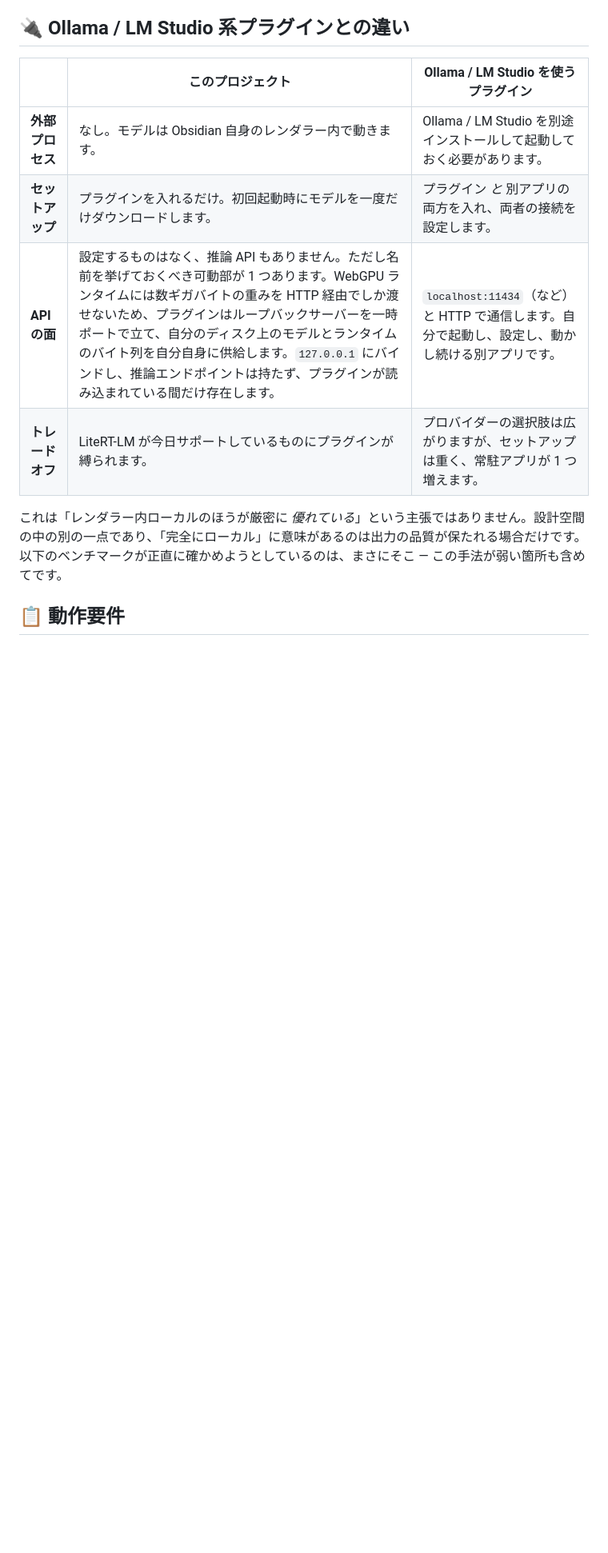
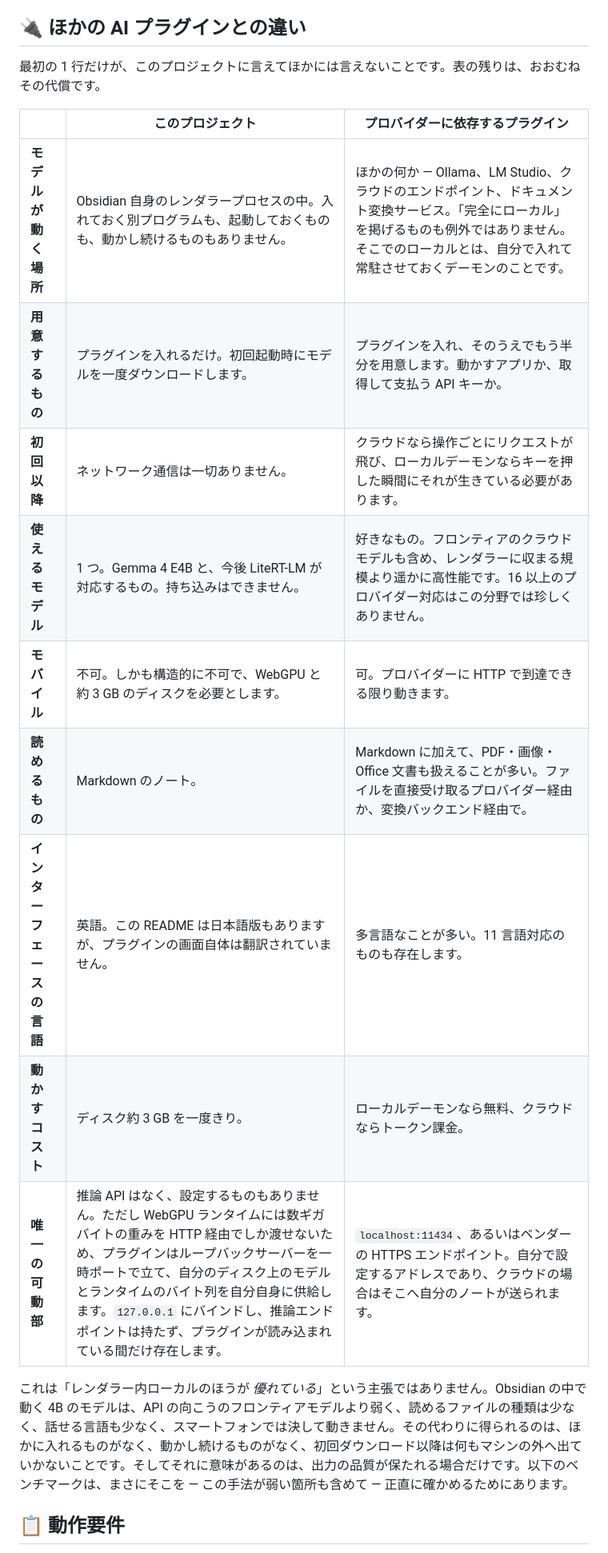
Before and after one commit to itsyuimorii/obsidian-gemma4-litert-wiki, a Markdown page: README.ja.md, the part around one of its changes. Shown at 80% size. GitHub-like rendering; blank space fills up the shorter version.

```diff
--- a/README.ja.md
+++ b/README.ja.md
@@ -105,16 +105,23 @@ Gemma 4 E4B は [LiteRT-LM](https://github.com/google-ai-edge/LiteRT-LM) と Web
 
 このプロジェクトはもっと狭い問いを立てます。**Electron と WebGPU がすでに提供しているものだけを使って、モデルをプラグインとまったく同じプロセスの中で動かせるか？** 答えは、端から端まで検証した結果（[ベンチマーク](#-ベンチマーク) 参照）、短くて範囲の明確なテキスト処理については「はい」です。それが Karpathy 流のウィキ（実体・概念の抽出、相互参照、矛盾検出）を丸ごと支えるのに十分かどうかは、このプロジェクトが検証済みの一歩ずつ、公開されたコミット履歴の中で取り組んでいる、まだ開かれた問いです。
 
-## 🔌 Ollama / LM Studio 系プラグインとの違い
+## 🔌 ほかの AI プラグインとの違い
 
-|  | このプロジェクト | Ollama / LM Studio を使うプラグイン |
+最初の 1 行だけが、このプロジェクトに言えてほかには言えないことです。表の残りは、おおむねその代償です。
+
+|  | このプロジェクト | プロバイダーに依存するプラグイン |
 |---|---|---|
-| **外部プロセス** | なし。モデルは Obsidian 自身のレンダラー内で動きます。 | Ollama / LM Studio を別途インストールして起動しておく必要があります。 |
-| **セットアップ** | プラグインを入れるだけ。初回起動時にモデルを一度だけダウンロードします。 | プラグイン *と* 別アプリの両方を入れ、両者の接続を設定します。 |
-| **API の面** | 設定するものはなく、推論 API もありません。ただし名前を挙げておくべき可動部が 1 つあります。WebGPU ランタイムには数ギガバイトの重みを HTTP 経由でしか渡せないため、プラグインはループバックサーバーを一時ポートで立て、自分のディスク上のモデルとランタイムのバイト列を自分自身に供給します。`127.0.0.1` にバインドし、推論エンドポイントは持たず、プラグインが読み込まれている間だけ存在します。 | `localhost:11434`（など）と HTTP で通信します。自分で起動し、設定し、動かし続ける別アプリです。 |
-| **トレードオフ** | LiteRT-LM が今日サポートしているものにプラグインが縛られます。 | プロバイダーの選択肢は広がりますが、セットアップは重く、常駐アプリが 1 つ増えます。 |
+| **モデルが動く場所** | Obsidian 自身のレンダラープロセスの中。入れておく別プログラムも、起動しておくものも、動かし続けるものもありません。 | ほかの何か — Ollama、LM Studio、クラウドのエンドポイント、ドキュメント変換サービス。「完全にローカル」を掲げるものも例外ではありません。そこでのローカルとは、自分で入れて常駐させておくデーモンのことです。 |
+| **用意するもの** | プラグインを入れるだけ。初回起動時にモデルを一度ダウンロードします。 | プラグインを入れ、そのうえでもう半分を用意します。動かすアプリか、取得して支払う API キーか。 |
+| **初回以降** | ネットワーク通信は一切ありません。 | クラウドなら操作ごとにリクエストが飛び、ローカルデーモンならキーを押した瞬間にそれが生きている必要があります。 |
+| **使えるモデル** | 1 つ。Gemma 4 E4B と、今後 LiteRT-LM が対応するもの。持ち込みはできません。 | 好きなもの。フロンティアのクラウドモデルも含め、レンダラーに収まる規模より遥かに高性能です。16 以上のプロバイダー対応はこの分野では珍しくありません。 |
+| **モバイル** | 不可。しかも構造的に不可で、WebGPU と約 3 GB のディスクを必要とします。 | 可。プロバイダーに HTTP で到達できる限り動きます。 |
+| **読めるもの** | Markdown のノート。 | Markdown に加えて、PDF・画像・Office 文書も扱えることが多い。ファイルを直接受け取るプロバイダー経由か、変換バックエンド経由で。 |
+| **インターフェースの言語** | 英語。この README は日本語版もありますが、プラグインの画面自体は翻訳されていません。 | 多言語なことが多い。11 言語対応のものも存在します。 |
+| **動かすコスト** | ディスク約 3 GB を一度きり。 | ローカルデーモンなら無料、クラウドならトークン課金。 |
+| **唯一の可動部** | 推論 API はなく、設定するものもありません。ただし WebGPU ランタイムには数ギガバイトの重みを HTTP 経由でしか渡せないため、プラグインはループバックサーバーを一時ポートで立て、自分のディスク上のモデルとランタイムのバイト列を自分自身に供給します。`127.0.0.1` にバインドし、推論エンドポイントは持たず、プラグインが読み込まれている間だけ存在します。 | `localhost:11434`、あるいはベンダーの HTTPS エンドポイント。自分で設定するアドレスであり、クラウドの場合はそこへ自分のノートが送られます。 |
 
-これは「レンダラー内ローカルのほうが厳密に *優れている*」という主張ではありません。設計空間の中の別の一点であり、「完全にローカル」に意味があるのは出力の品質が保たれる場合だけです。以下のベンチマークが正直に確かめようとしているのは、まさにそこ — この手法が弱い箇所も含めてです。
+これは「レンダラー内ローカルのほうが *優れている*」という主張ではありません。Obsidian の中で動く 4B のモデルは、API の向こうのフロンティアモデルより弱く、読めるファイルの種類は少なく、話せる言語も少なく、スマートフォンでは決して動きません。その代わりに得られるのは、ほかに入れるものがなく、動かし続けるものがなく、初回ダウンロード以降は何もマシンの外へ出ていかないことです。そしてそれに意味があるのは、出力の品質が保たれる場合だけです。以下のベンチマークは、まさにそこを — この手法が弱い箇所も含めて — 正直に確かめるためにあります。
 
 ## 📋 動作要件
 
```
Also changed, not shown: other parts of README.ja.md (+1 -1 lines), README.md (+15 -8 lines).
